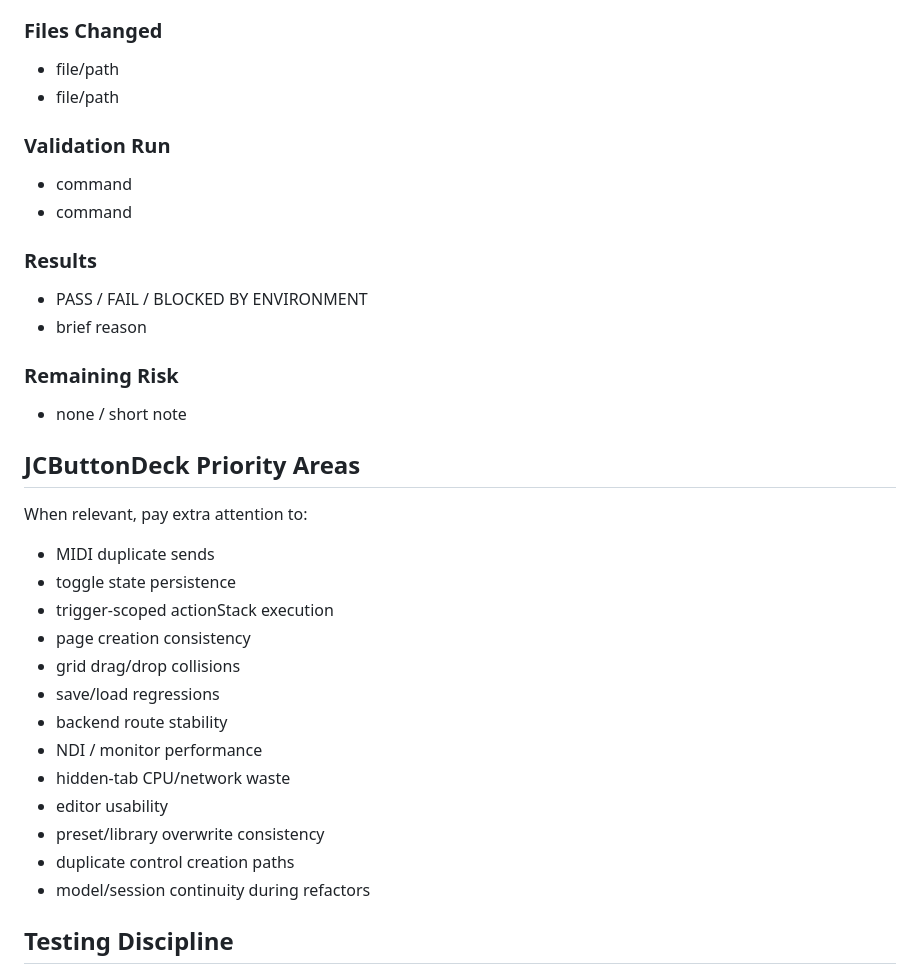
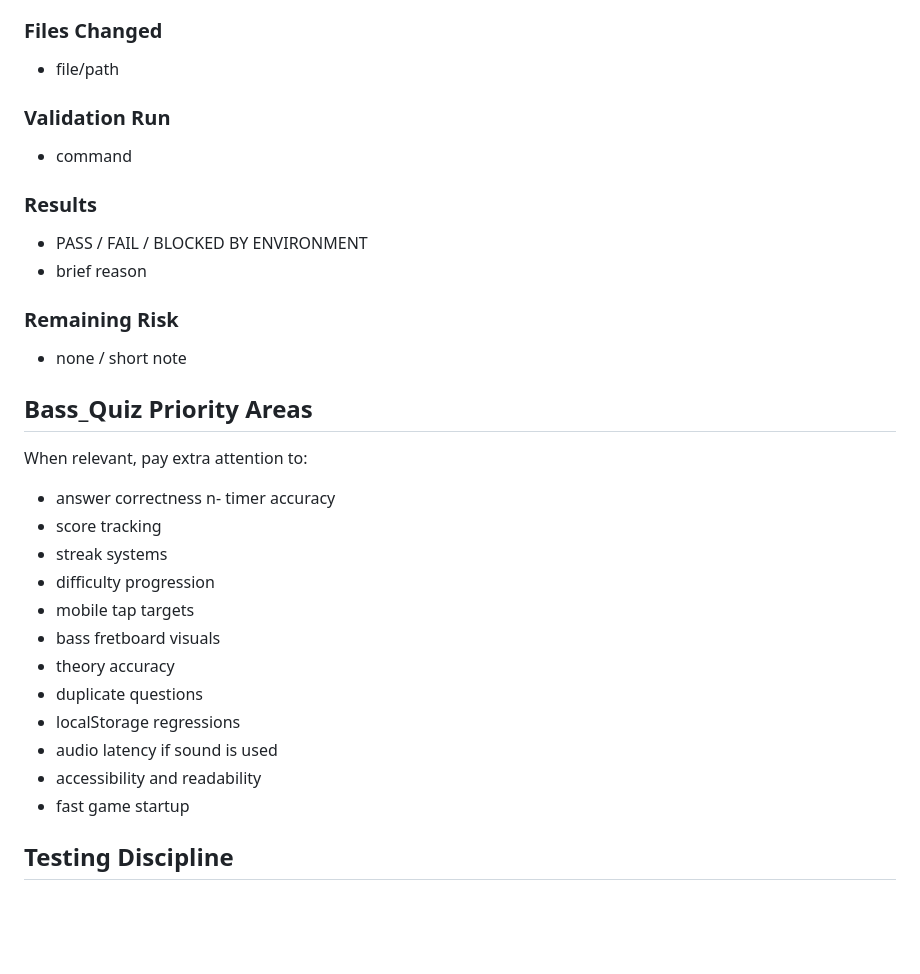
Before and after one commit to JoseC1154/Bass_Quiz, a Markdown page: AGENTS.md, the part around one of its changes. Drawn GitHub-style; blank space fills up the shorter version.

```diff
--- a/AGENTS.md
+++ b/AGENTS.md
@@ -102,10 +117,8 @@ At the end of every task include:
 
 ### Files Changed
 - file/path
-- file/path
 
 ### Validation Run
-- command
 - command
 
 ### Results
@@ -115,21 +128,21 @@ At the end of every task include:
 ### Remaining Risk
 - none / short note
 
-## JCButtonDeck Priority Areas
+## Bass_Quiz Priority Areas
 When relevant, pay extra attention to:
-- MIDI duplicate sends
-- toggle state persistence
-- trigger-scoped actionStack execution
-- page creation consistency
-- grid drag/drop collisions
-- save/load regressions
-- backend route stability
-- NDI / monitor performance
-- hidden-tab CPU/network waste
-- editor usability
-- preset/library overwrite consistency
-- duplicate control creation paths
-- model/session continuity during refactors
+- answer correctness
+n- timer accuracy
+- score tracking
+- streak systems
+- difficulty progression
+- mobile tap targets
+- bass fretboard visuals
+- theory accuracy
+- duplicate questions
+- localStorage regressions
+- audio latency if sound is used
+- accessibility and readability
+- fast game startup
 
 ## Testing Discipline
 - A task is incomplete if relevant validation was not run.
```
Also changed, not shown: other parts of AGENTS.md (+36 -21 lines).
